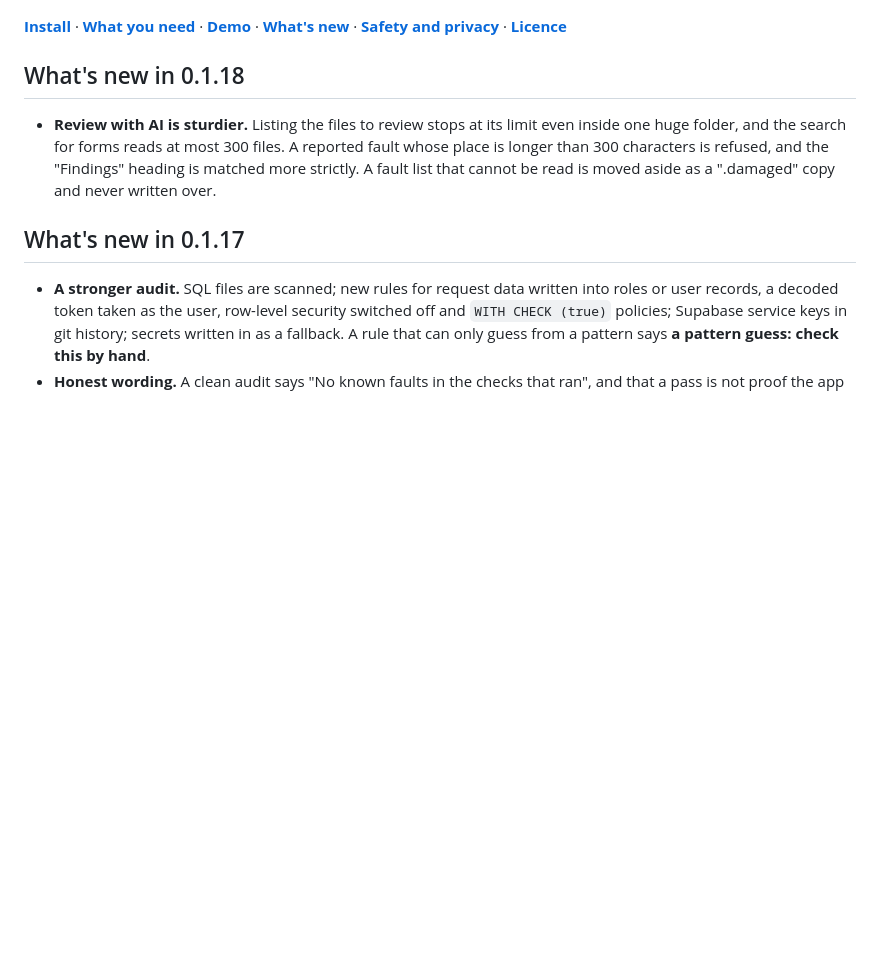
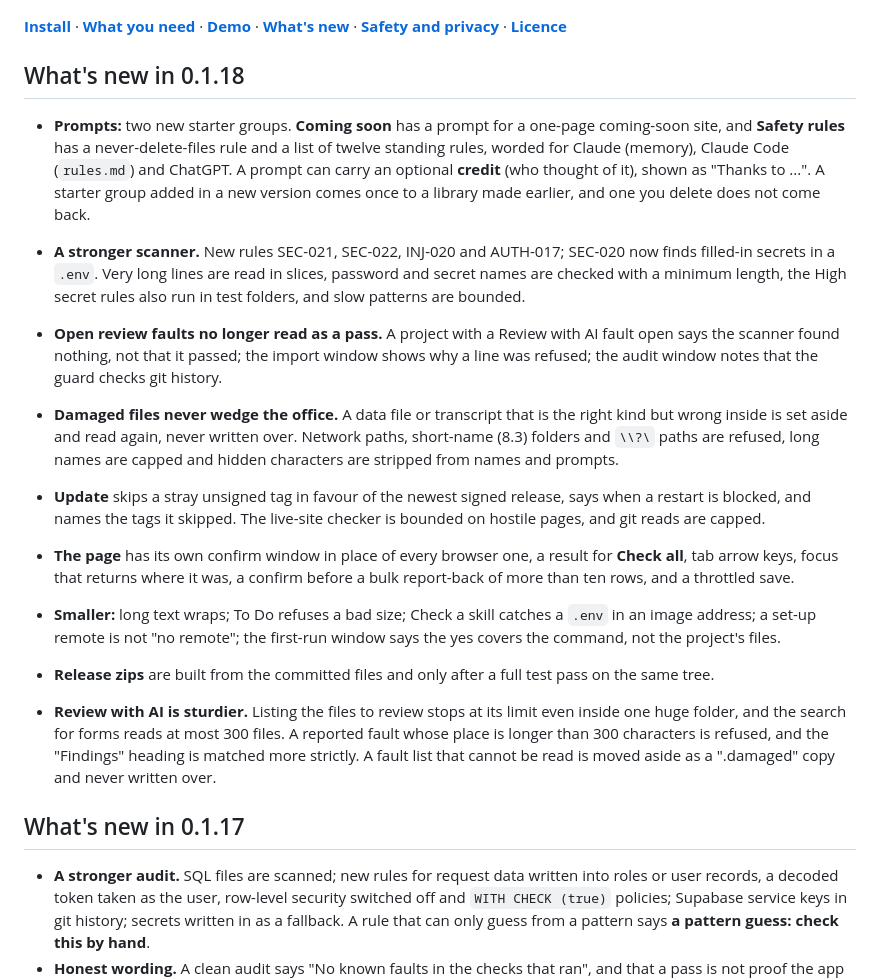
Before and after one commit to Matthew4509/ai-head-office-overview, a Markdown page: README.md, the part around one of its changes. GitHub-like rendering; blank space fills up the shorter version.

Commit message:
README: What's new in 0.1.18 covers the prompts, scanner, input hardening, Update and page fixes

```diff
--- a/README.md
+++ b/README.md
@@ -13,5 +13,26 @@ a tile: run its local copy, check its git and live site, audit it for common sec
 
 ## What's new in 0.1.18
+
+- **Prompts:** two new starter groups. **Coming soon** has a prompt for a one-page coming-soon site, and **Safety rules**
+  has a never-delete-files rule and a list of twelve standing rules, worded for Claude (memory), Claude Code
+  (`rules.md`) and ChatGPT. A prompt can carry an optional **credit** (who thought of it), shown as "Thanks to ...". A
+  starter group added in a new version comes once to a library made earlier, and one you delete does not come back.
+- **A stronger scanner.** New rules SEC-021, SEC-022, INJ-020 and AUTH-017; SEC-020 now finds filled-in secrets in a
+  `.env`. Very long lines are read in slices, password and secret names are checked with a minimum length, the High
+  secret rules also run in test folders, and slow patterns are bounded.
+- **Open review faults no longer read as a pass.** A project with a Review with AI fault open says the scanner found
+  nothing, not that it passed; the import window shows why a line was refused; the audit window notes that the guard
+  checks git history.
+- **Damaged files never wedge the office.** A data file or transcript that is the right kind but wrong inside is set
+  aside and read again, never written over. Network paths, short-name (8.3) folders and `\\?\` paths are refused,
+  long names are capped and hidden characters are stripped from names and prompts.
+- **Update** skips a stray unsigned tag in favour of the newest signed release, says when a restart is blocked, and
+  names the tags it skipped. The live-site checker is bounded on hostile pages, and git reads are capped.
+- **The page** has its own confirm window in place of every browser one, a result for **Check all**, tab arrow keys,
+  focus that returns where it was, a confirm before a bulk report-back of more than ten rows, and a throttled save.
+- **Smaller:** long text wraps; To Do refuses a bad size; Check a skill catches a `.env` in an image address; a set-up
+  remote is not "no remote"; the first-run window says the yes covers the command, not the project's files.
+- **Release zips** are built from the committed files and only after a full test pass on the same tree.
 
 - **Review with AI is sturdier.** Listing the files to review stops at its limit even inside one huge folder, and the search for forms reads at most 300 files. A reported fault whose place is longer than 300 characters is refused, and the "Findings" heading is matched more strictly. A fault list that cannot be read is moved aside as a ".damaged" copy and never written over.
 
```
Also changed, not shown: other parts of README.md (+1 -1 lines).
